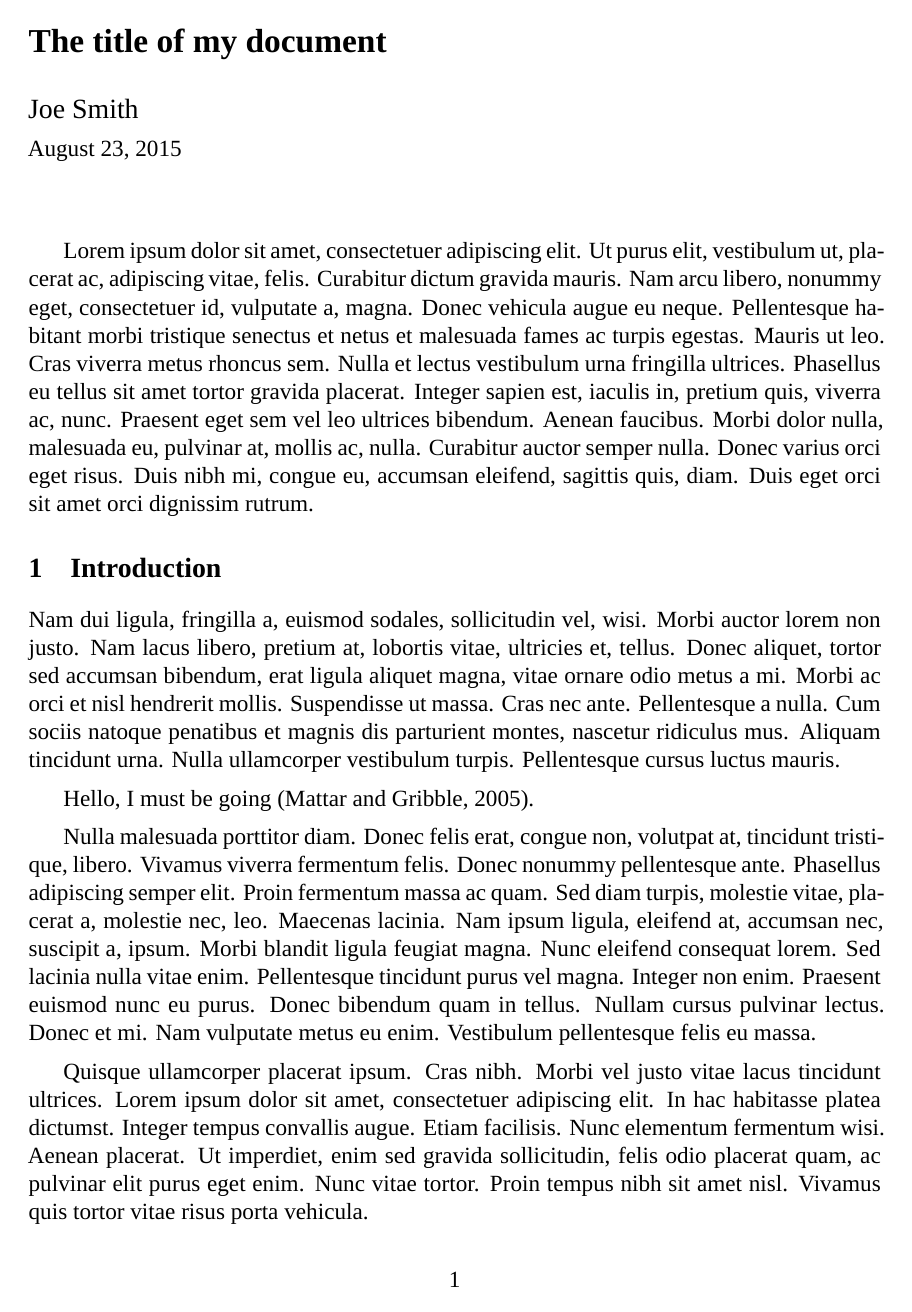
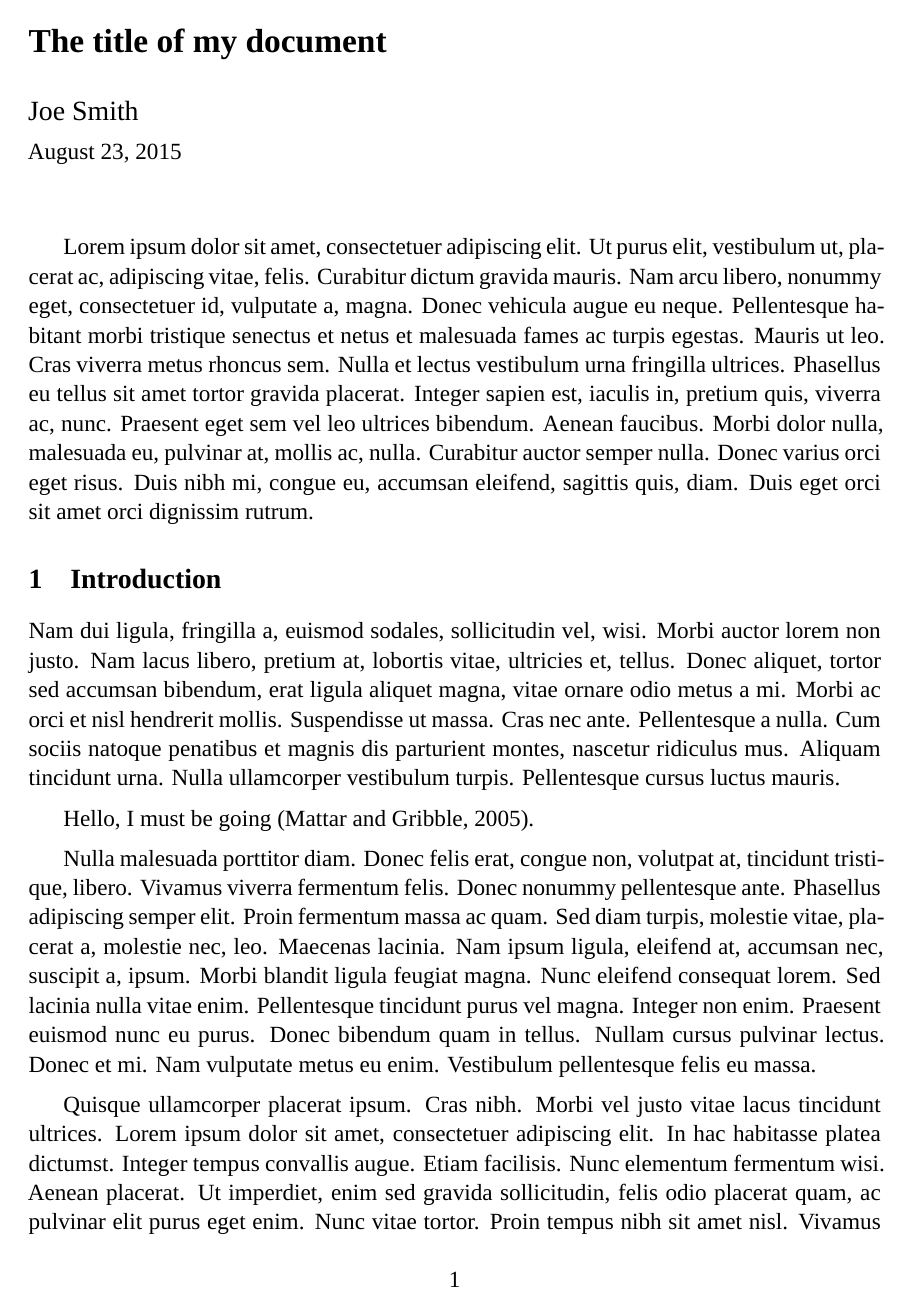
Before and after one commit to paulgribble/LaTeX, a LaTeX document (plaindoc/doc.tex, which reads BMI_letter/BMI_letter.cls, plaindoc/formatting.tex): page 1 of 3. Compiled offline with XeLaTeX; a missing font is replaced by an installed copy or a similar font; a missing bibliography style is replaced by a similar one.

Commit message:
line spacing

```diff
--- a/BMI_letter/BMI_letter.cls
+++ b/BMI_letter/BMI_letter.cls
@@ -25,7 +25,7 @@
 \RequirePackage{fontspec}
 \RequirePackage{microtype}
 %\setmainfont{Guardian TextEgyp}\linespread{1.15}
-\setmainfont{Goudy Oldstyle Std}
+\setmainfont{Goudy Oldstyle Std}\linespread{1.05}
 \setsansfont{Helvetica Neue}
 \setmonofont{Consolas}
 
--- a/plaindoc/formatting.tex
+++ b/plaindoc/formatting.tex
@@ -3,7 +3,7 @@
 \usepackage{microtype} % Better typography
 \usepackage{mathpazo} % for palatino math
 %\setmainfont{Lyon Text}
-\setmainfont{Goudy Oldstyle Std}
+\setmainfont{Goudy Oldstyle Std}\linespread{1.05}
 %\setsansfont{Myriad Pro}
 %\setmonofont{Consolas}
 
```
Also changed, not shown: BMI_letter/letter.pdf, plaindoc/doc.pdf.
